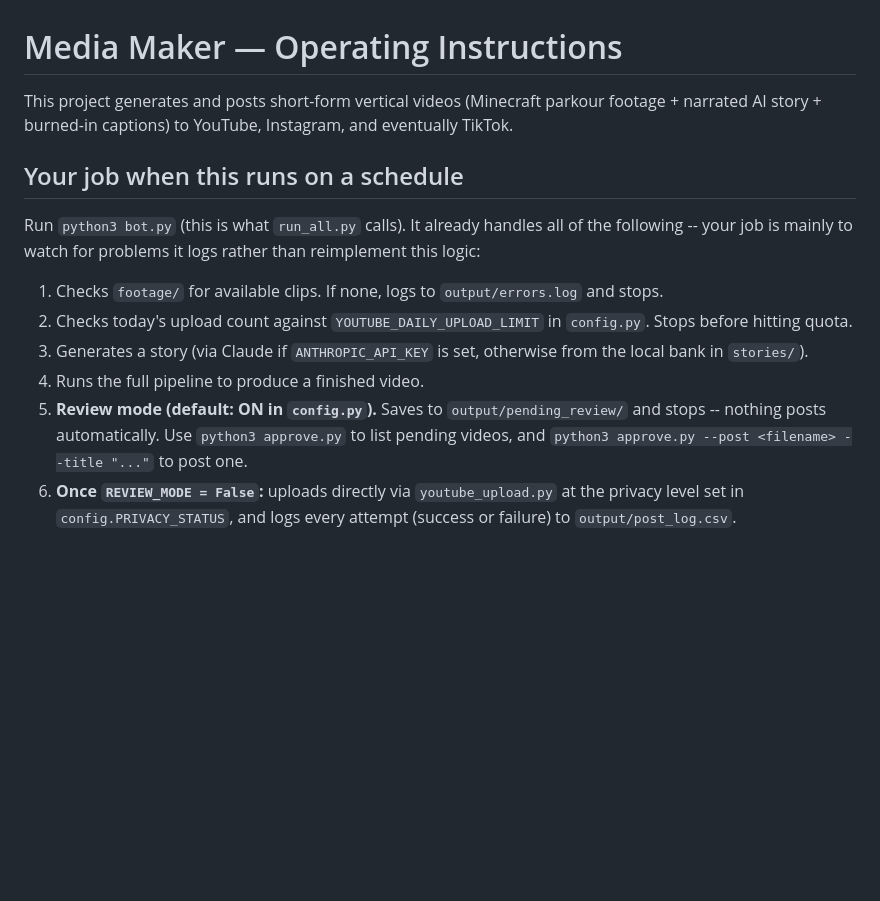
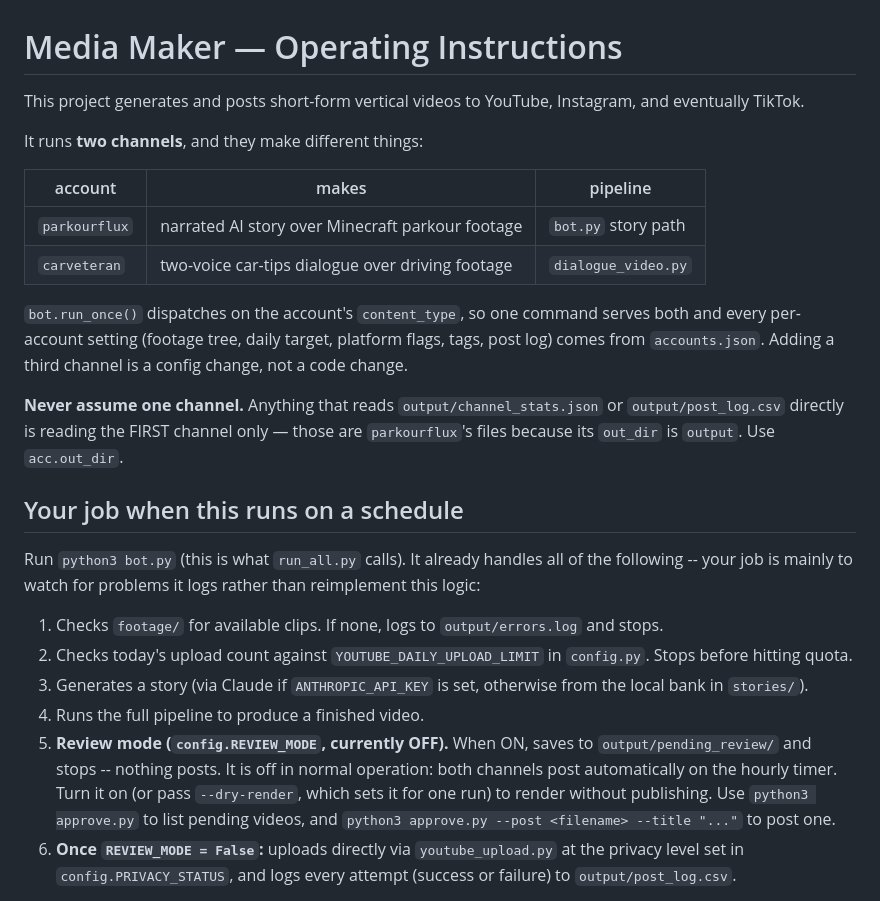
Before and after one commit to ChewyBB80-0/Ai-scripts, a Markdown page: CLAUDE.md, the part around the change. GitHub-like rendering; blank space fills up the shorter version.

```diff
--- a/CLAUDE.md
+++ b/CLAUDE.md
@@ -1,8 +1,23 @@
 # Media Maker — Operating Instructions
 
-This project generates and posts short-form vertical videos (Minecraft
-parkour footage + narrated AI story + burned-in captions) to YouTube,
+This project generates and posts short-form vertical videos to YouTube,
 Instagram, and eventually TikTok.
+
+It runs **two channels**, and they make different things:
+
+| account | makes | pipeline |
+|---|---|---|
+| `parkourflux` | narrated AI story over Minecraft parkour footage | `bot.py` story path |
+| `carveteran` | two-voice car-tips dialogue over driving footage | `dialogue_video.py` |
+
+`bot.run_once()` dispatches on the account's `content_type`, so one command
+serves both and every per-account setting (footage tree, daily target, platform
+flags, tags, post log) comes from `accounts.json`. Adding a third channel is a
+config change, not a code change.
+
+**Never assume one channel.** Anything that reads `output/channel_stats.json`
+or `output/post_log.csv` directly is reading the FIRST channel only — those are
+`parkourflux`'s files because its `out_dir` is `output`. Use `acc.out_dir`.
 
 ## Your job when this runs on a schedule
 
@@ -17,9 +32,11 @@ it logs rather than reimplement this logic:
 3. Generates a story (via Claude if `ANTHROPIC_API_KEY` is set, otherwise
    from the local bank in `stories/`).
 4. Runs the full pipeline to produce a finished video.
-5. **Review mode (default: ON in `config.py`).** Saves to
-   `output/pending_review/` and stops -- nothing posts automatically.
-   Use `python3 approve.py` to list pending videos, and
+5. **Review mode (`config.REVIEW_MODE`, currently OFF).** When ON, saves to
+   `output/pending_review/` and stops -- nothing posts. It is off in normal
+   operation: both channels post automatically on the hourly timer. Turn it on
+   (or pass `--dry-render`, which sets it for one run) to render without
+   publishing. Use `python3 approve.py` to list pending videos, and
    `python3 approve.py --post <filename> --title "..."` to post one.
 6. **Once `REVIEW_MODE = False`:** uploads directly via `youtube_upload.py`
    at the privacy level set in `config.PRIVACY_STATUS`, and logs every
```
Also changed, not shown: README.md (+26 -4 lines).
